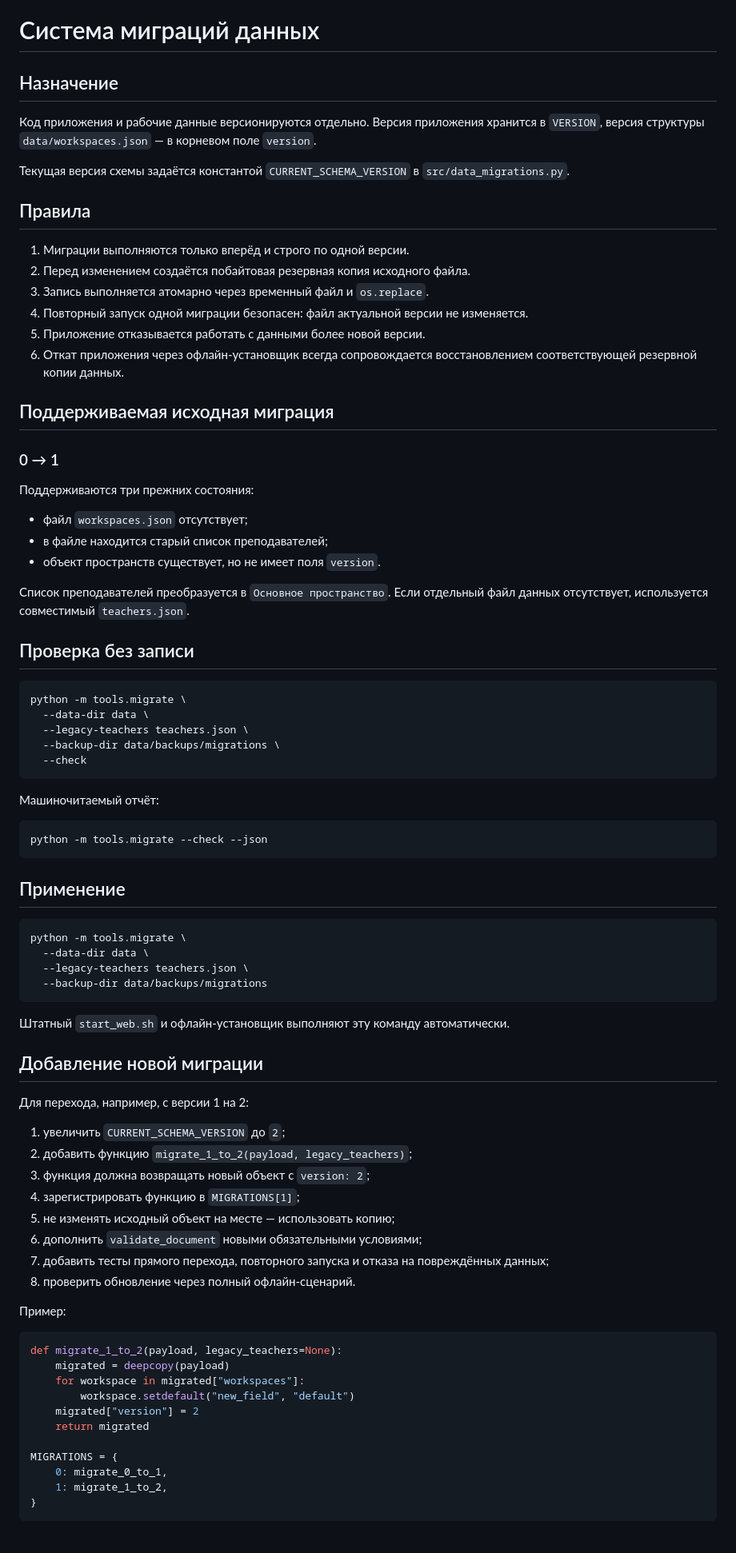
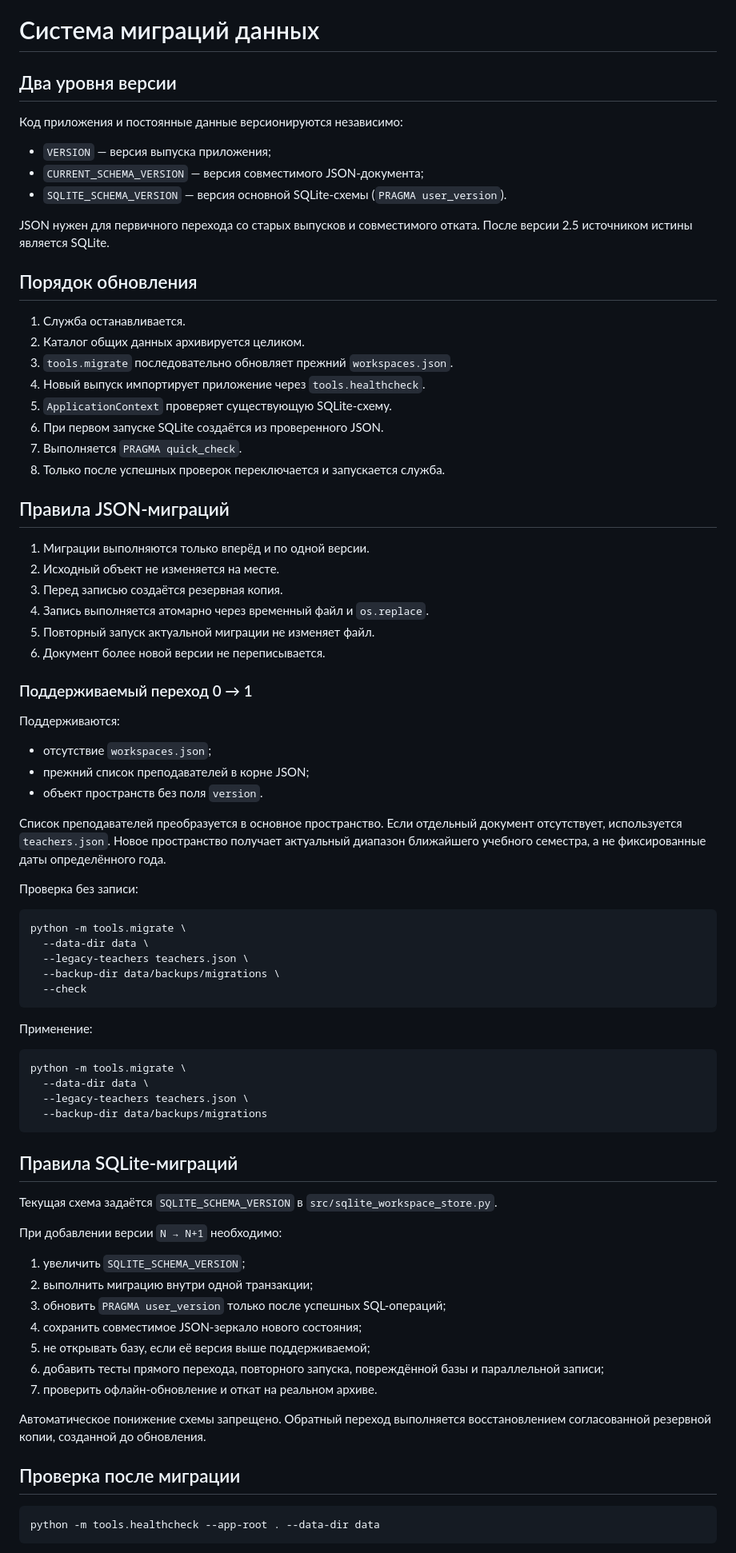
Before and after one commit to f2re/planer-solving, a Markdown page: docs/MIGRATIONS.md, the part around one of its changes. Shown at 80% size. Rendered like a GitHub page.

Commit message:
Обновить правила миграций для SQLite

````diff
--- a/docs/MIGRATIONS.md
+++ b/docs/MIGRATIONS.md
@@ -1,33 +1,46 @@
 # Система миграций данных
 
-## Назначение
+## Два уровня версии
 
-Код приложения и рабочие данные версионируются отдельно. Версия приложения хранится в `VERSION`, версия структуры `data/workspaces.json` — в корневом поле `version`.
+Код приложения и постоянные данные версионируются независимо:
 
-Текущая версия схемы задаётся константой `CURRENT_SCHEMA_VERSION` в `src/data_migrations.py`.
+- `VERSION` — версия выпуска приложения;
+- `CURRENT_SCHEMA_VERSION` — версия совместимого JSON-документа;
+- `SQLITE_SCHEMA_VERSION` — версия основной SQLite-схемы (`PRAGMA user_version`).
 
-## Правила
+JSON нужен для первичного перехода со старых выпусков и совместимого отката. После версии 2.5 источником истины является SQLite.
 
-1. Миграции выполняются только вперёд и строго по одной версии.
-2. Перед изменением создаётся побайтовая резервная копия исходного файла.
-3. Запись выполняется атомарно через временный файл и `os.replace`.
-4. Повторный запуск одной миграции безопасен: файл актуальной версии не изменяется.
-5. Приложение отказывается работать с данными более новой версии.
-6. Откат приложения через офлайн-установщик всегда сопровождается восстановлением соответствующей резервной копии данных.
+## Порядок обновления
 
-## Поддерживаемая исходная миграция
+1. Служба останавливается.
+2. Каталог общих данных архивируется целиком.
+3. `tools.migrate` последовательно обновляет прежний `workspaces.json`.
+4. Новый выпуск импортирует приложение через `tools.healthcheck`.
+5. `ApplicationContext` проверяет существующую SQLite-схему.
+6. При первом запуске SQLite создаётся из проверенного JSON.
+7. Выполняется `PRAGMA quick_check`.
+8. Только после успешных проверок переключается и запускается служба.
 
-### 0 → 1
+## Правила JSON-миграций
 
-Поддерживаются три прежних состояния:
+1. Миграции выполняются только вперёд и по одной версии.
+2. Исходный объект не изменяется на месте.
+3. Перед записью создаётся резервная копия.
+4. Запись выполняется атомарно через временный файл и `os.replace`.
+5. Повторный запуск актуальной миграции не изменяет файл.
+6. Документ более новой версии не переписывается.
 
-- файл `workspaces.json` отсутствует;
-- в файле находится старый список преподавателей;
-- объект пространств существует, но не имеет поля `version`.
+### Поддерживаемый переход 0 → 1
 
-Список преподавателей преобразуется в `Основное пространство`. Если отдельный файл данных отсутствует, используется совместимый `teachers.json`.
+Поддерживаются:
 
-## Проверка без записи
+- отсутствие `workspaces.json`;
+- прежний список преподавателей в корне JSON;
+- объект пространств без поля `version`.
+
+Список преподавателей преобразуется в основное пространство. Если отдельный документ отсутствует, используется `teachers.json`. Новое пространство получает актуальный диапазон ближайшего учебного семестра, а не фиксированные даты определённого года.
+
+Проверка без записи:
 
 ```bash
 python -m tools.migrate \
@@ -37,13 +50,7 @@ python -m tools.migrate \
   --check
 ```
 
-Машиночитаемый отчёт:
-
-```bash
-python -m tools.migrate --check --json
-```
-
-## Применение
+Применение:
 
 ```bash
 python -m tools.migrate \
@@ -52,33 +59,24 @@ python -m tools.migrate \
   --backup-dir data/backups/migrations
 ```
 
-Штатный `start_web.sh` и офлайн-установщик выполняют эту команду автоматически.
+## Правила SQLite-миграций
 
-## Добавление новой миграции
+Текущая схема задаётся `SQLITE_SCHEMA_VERSION` в `src/sqlite_workspace_store.py`.
 
-Для перехода, например, с версии 1 на 2:
+При добавлении версии `N → N+1` необходимо:
 
-1. увеличить `CURRENT_SCHEMA_VERSION` до `2`;
-2. добавить функцию `migrate_1_to_2(payload, legacy_teachers)`;
-3. функция должна возвращать новый объект с `version: 2`;
-4. зарегистрировать функцию в `MIGRATIONS[1]`;
-5. не изменять исходный объект на месте — использовать копию;
-6. дополнить `validate_document` новыми обязательными условиями;
-7. добавить тесты прямого перехода, повторного запуска и отказа на повреждённых данных;
-8. проверить обновление через полный офлайн-сценарий.
+1. увеличить `SQLITE_SCHEMA_VERSION`;
+2. выполнить миграцию внутри одной транзакции;
+3. обновить `PRAGMA user_version` только после успешных SQL-операций;
+4. сохранить совместимое JSON-зеркало нового состояния;
+5. не открывать базу, если её версия выше поддерживаемой;
+6. добавить тесты прямого перехода, повторного запуска, повреждённой базы и параллельной записи;
+7. проверить офлайн-обновление и откат на реальном архиве.
 
-Пример:
+Автоматическое понижение схемы запрещено. Обратный переход выполняется восстановлением согласованной резервной копии, созданной до обновления.
 
-```python
-def migrate_1_to_2(payload, legacy_teachers=None):
-    migrated = deepcopy(payload)
-    for workspace in migrated["workspaces"]:
-        workspace.setdefault("new_field", "default")
-    migrated["version"] = 2
-    return migrated
+## Проверка после миграции
 
-MIGRATIONS = {
-    0: migrate_0_to_1,
-    1: migrate_1_to_2,
-}
+```bash
+python -m tools.healthcheck --app-root . --data-dir data
 ```
````
Also changed, not shown: other parts of docs/MIGRATIONS.md (+6 -2 lines).
